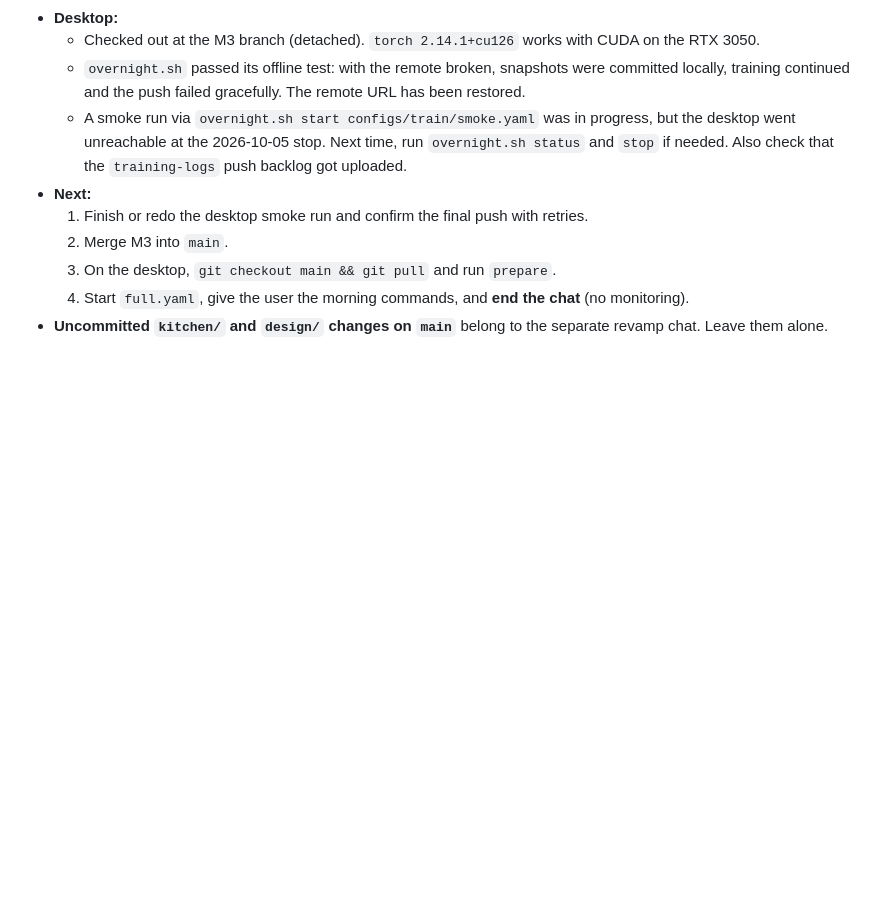
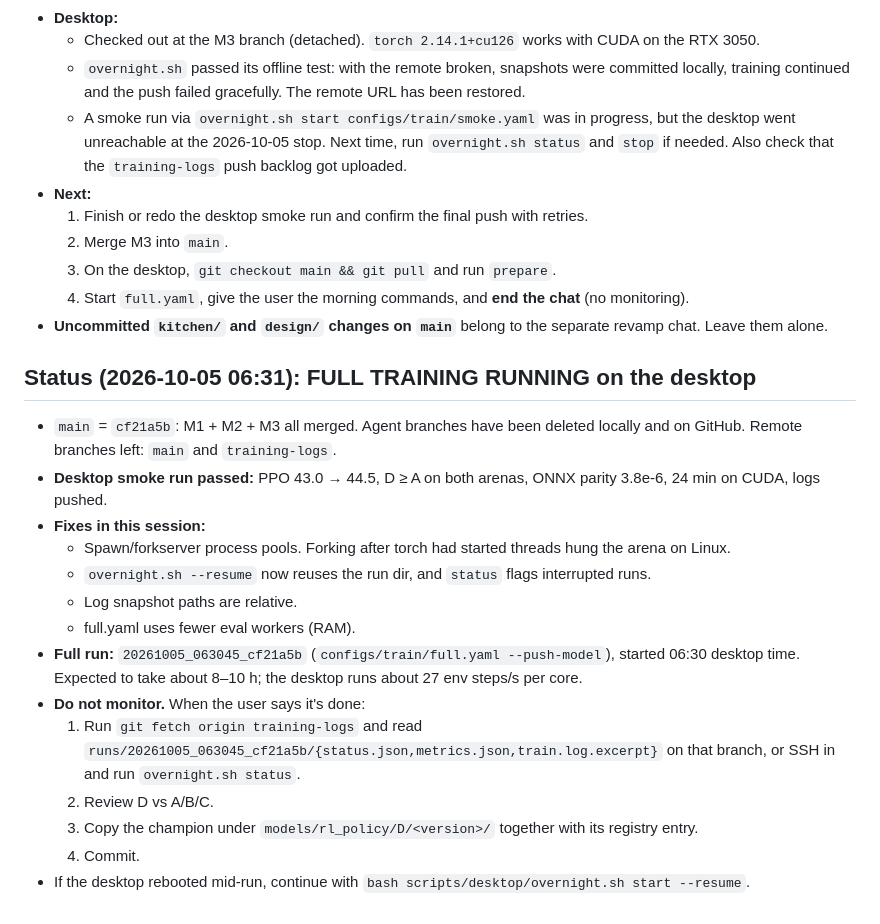
Before and after one commit to Abhinav-Prabhakar/Brew, a Markdown page: context.md, the part around the change. Drawn GitHub-style; blank space fills up the shorter version.

Commit message:
docs: context — full training started on desktop
Co-Authored-By: Claude Opus 5.5 <noreply@anthropic.com>

```diff
--- a/context.md
+++ b/context.md
@@ -95,3 +95,20 @@
   3. On the desktop, `git checkout main && git pull` and run `prepare`.
   4. Start `full.yaml`, give the user the morning commands, and **end the chat** (no monitoring).
 - **Uncommitted `kitchen/` and `design/` changes on `main`** belong to the separate revamp chat. Leave them alone.
+
+
+## Status (2026-10-05 06:31): FULL TRAINING RUNNING on the desktop
+- `main` = `cf21a5b`: M1 + M2 + M3 all merged. Agent branches have been deleted locally and on GitHub. Remote branches left: `main` and `training-logs`.
+- **Desktop smoke run passed:** PPO 43.0 → 44.5, D ≥ A on both arenas, ONNX parity 3.8e-6, 24 min on CUDA, logs pushed.
+- **Fixes in this session:**
+  - Spawn/forkserver process pools. Forking after torch had started threads hung the arena on Linux.
+  - `overnight.sh --resume` now reuses the run dir, and `status` flags interrupted runs.
+  - Log snapshot paths are relative.
+  - full.yaml uses fewer eval workers (RAM).
+- **Full run:** `20261005_063045_cf21a5b` (`configs/train/full.yaml --push-model`), started 06:30 desktop time. Expected to take about 8–10 h; the desktop runs about 27 env steps/s per core.
+- **Do not monitor.** When the user says it's done:
+  1. Run `git fetch origin training-logs` and read `runs/20261005_063045_cf21a5b/{status.json,metrics.json,train.log.excerpt}` on that branch, or SSH in and run `overnight.sh status`.
+  2. Review D vs A/B/C.
+  3. Copy the champion under `models/rl_policy/D/<version>/` together with its registry entry.
+  4. Commit.
+- If the desktop rebooted mid-run, continue with `bash scripts/desktop/overnight.sh start --resume`.
```
